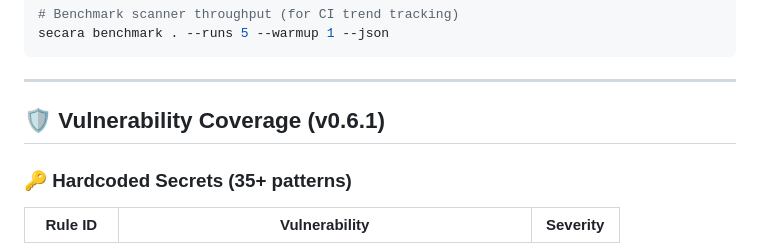
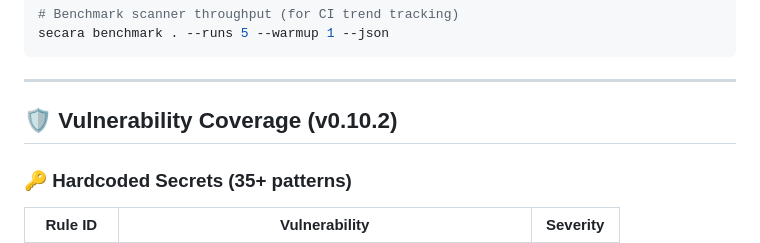
Before and after one commit to ilyshoaib/secara, a Markdown page: README.md, the part around the change. Drawn GitHub-style.

Commit message:
Docs: update README coverage version to v0.10.2

```diff
--- a/README.md
+++ b/README.md
@@ -230,7 +230,7 @@ secara benchmark . --runs 5 --warmup 1 --json
 
 ---
 
-## 🛡️ Vulnerability Coverage (v0.6.1)
+## 🛡️ Vulnerability Coverage (v0.10.2)
 
 ### 🔑 Hardcoded Secrets (35+ patterns)
 
```
